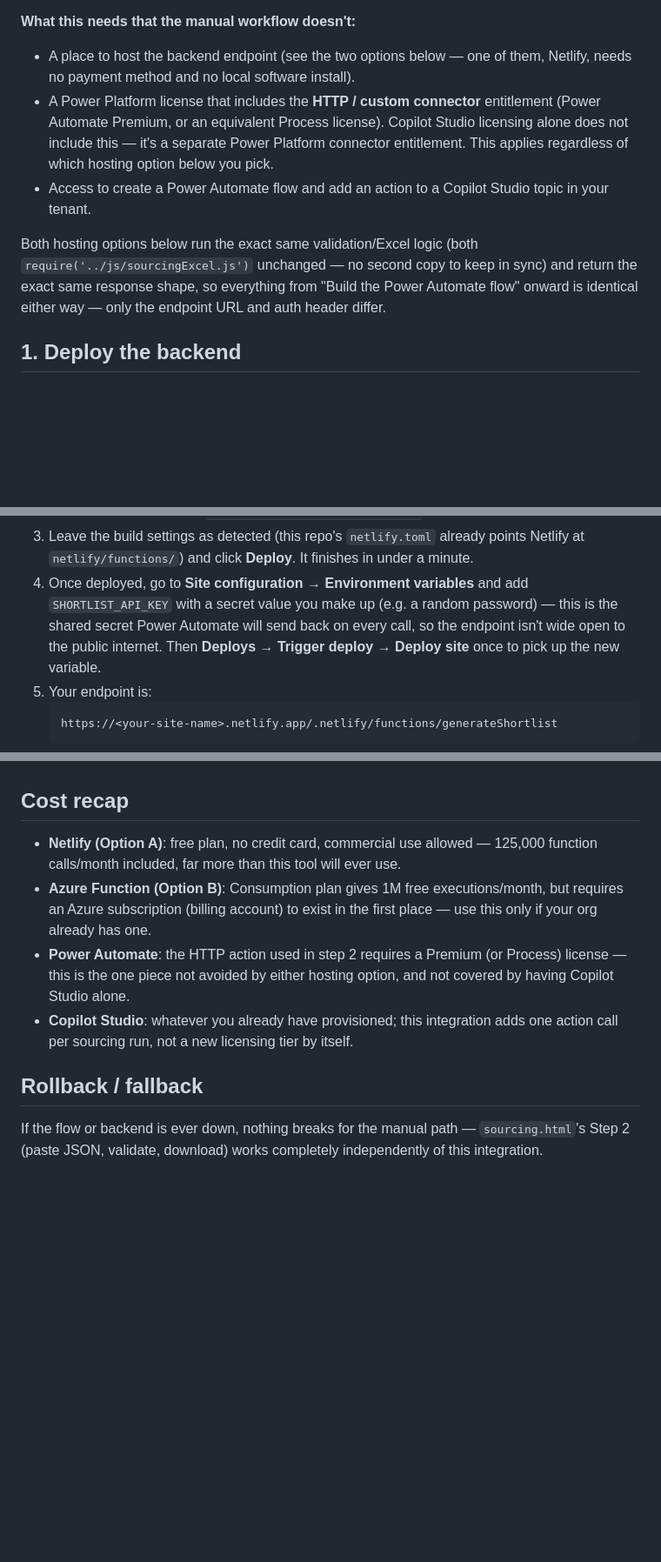
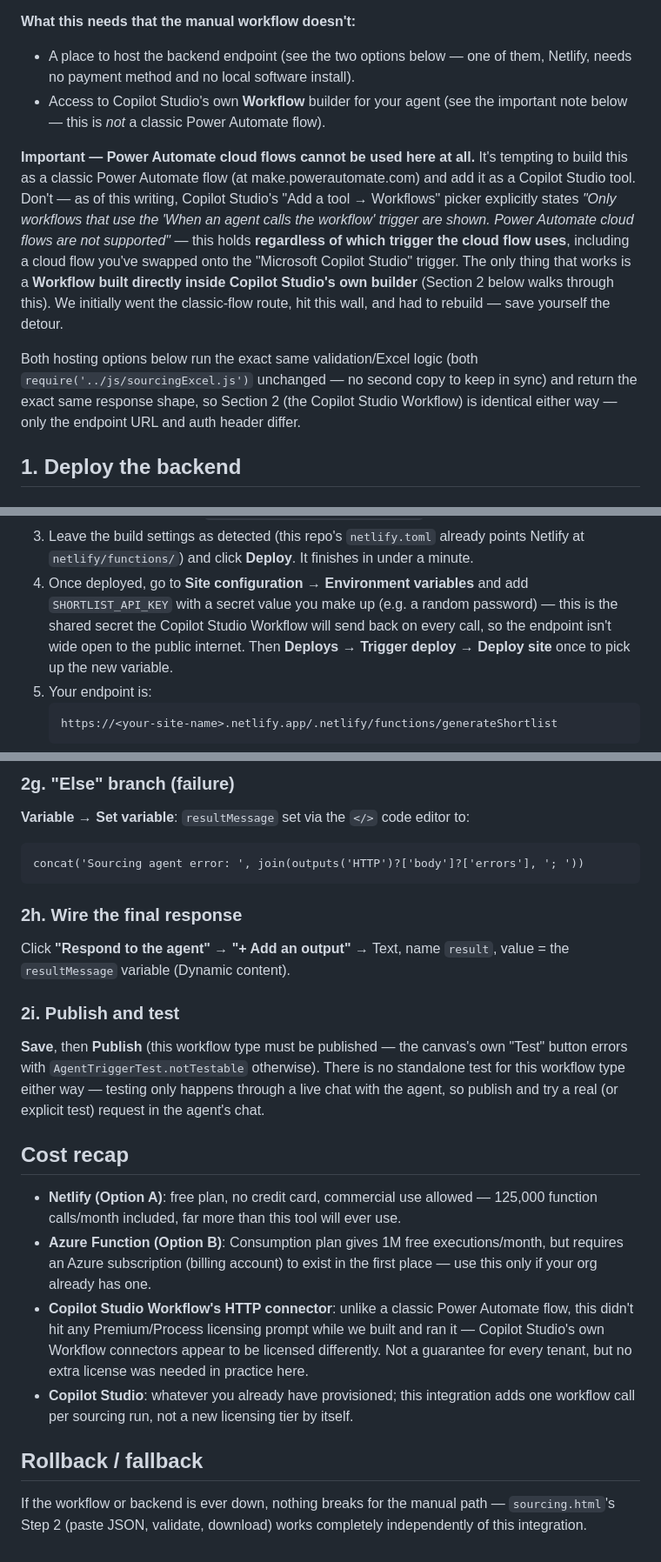
Before and after one commit to ameromari096-ai/Offer-Generator, a Markdown page: docs/copilot-studio-integration.md, 3 parts joined by grey strips. Shown at 87% size. GitHub-like rendering; blank space fills up the shorter version.

````diff
--- a/docs/copilot-studio-integration.md
+++ b/docs/copilot-studio-integration.md
@@ -10,19 +10,27 @@ upgrade for a Copilot Studio-based agent specifically.
 **What this needs that the manual workflow doesn't:**
 - A place to host the backend endpoint (see the two options below — one of
   them, Netlify, needs no payment method and no local software install).
-- A Power Platform license that includes the **HTTP / custom connector**
-  entitlement (Power Automate Premium, or an equivalent Process license).
-  Copilot Studio licensing alone does not include this — it's a separate
-  Power Platform connector entitlement. This applies regardless of which
-  hosting option below you pick.
-- Access to create a Power Automate flow and add an action to a Copilot
-  Studio topic in your tenant.
+- Access to Copilot Studio's own **Workflow** builder for your agent (see
+  the important note below — this is *not* a classic Power Automate flow).
+
+**Important — Power Automate cloud flows cannot be used here at all.**
+It's tempting to build this as a classic Power Automate flow (at
+make.powerautomate.com) and add it as a Copilot Studio tool. Don't — as of
+this writing, Copilot Studio's "Add a tool → Workflows" picker explicitly
+states *"Only workflows that use the 'When an agent calls the workflow'
+trigger are shown. Power Automate cloud flows are not supported"* — this
+holds **regardless of which trigger the cloud flow uses**, including a
+cloud flow you've swapped onto the "Microsoft Copilot Studio" trigger. The
+only thing that works is a **Workflow built directly inside Copilot
+Studio's own builder** (Section 2 below walks through this). We initially
+went the classic-flow route, hit this wall, and had to rebuild — save
+yourself the detour.
 
 Both hosting options below run the exact same validation/Excel logic (both
 `require('../js/sourcingExcel.js')` unchanged — no second copy to keep in
-sync) and return the exact same response shape, so everything from
-"Build the Power Automate flow" onward is identical either way — only the
-endpoint URL and auth header differ.
+sync) and return the exact same response shape, so Section 2 (the
+Copilot Studio Workflow) is identical either way — only the endpoint URL
+and auth header differ.
 
 ## 1. Deploy the backend
 
@@ -42,8 +50,9 @@ use, and deployment is entirely web-based (connect a GitHub repo and click
    in under a minute.
 4. Once deployed, go to **Site configuration → Environment variables** and
    add `SHORTLIST_API_KEY` with a secret value you make up (e.g. a random
-   password) — this is the shared secret Power Automate will send back on
-   every call, so the endpoint isn't wide open to the public internet. Then
+   password) — this is the shared secret the Copilot Studio Workflow will
+   send back on every call, so the endpoint isn't wide open to the public
+   internet. Then
    **Deploys → Trigger deploy → Deploy site** once to pick up the new
    variable.
 5. Your endpoint is:
@@ -164,3 +212,20 @@ instead of an `x-api-key` header.)
+### 2g. "Else" branch (failure)
+**Variable → Set variable**: `resultMessage` set via the `</>` code editor
+to:
+```
+concat('Sourcing agent error: ', join(outputs('HTTP')?['body']?['errors'], '; '))
+```
+
+### 2h. Wire the final response
+Click **"Respond to the agent"** → **"+ Add an output"** → Text, name
+`result`, value = the `resultMessage` variable (Dynamic content).
+
+### 2i. Publish and test
+**Save**, then **Publish** (this workflow type must be published — the
+canvas's own "Test" button errors with `AgentTriggerTest.notTestable`
+otherwise). There is no standalone test for this workflow type either way
+— testing only happens through a live chat with the agent, so publish and
+try a real (or explicit test) request in the agent's chat.
 
 ## Cost recap
 
@@ -170,15 +235,17 @@ instead of an `x-api-key` header.)
 - **Azure Function (Option B)**: Consumption plan gives 1M free
   executions/month, but requires an Azure subscription (billing account) to
   exist in the first place — use this only if your org already has one.
-- **Power Automate**: the HTTP action used in step 2 requires a Premium
-  (or Process) license — this is the one piece not avoided by either
-  hosting option, and not covered by having Copilot Studio alone.
+- **Copilot Studio Workflow's HTTP connector**: unlike a classic Power
+  Automate flow, this didn't hit any Premium/Process licensing prompt while
+  we built and ran it — Copilot Studio's own Workflow connectors appear to
+  be licensed differently. Not a guarantee for every tenant, but no extra
+  license was needed in practice here.
 - **Copilot Studio**: whatever you already have provisioned; this
-  integration adds one action call per sourcing run, not a new licensing
+  integration adds one workflow call per sourcing run, not a new licensing
   tier by itself.
 
 ## Rollback / fallback
 
-If the flow or backend is ever down, nothing breaks for the manual path —
+If the workflow or backend is ever down, nothing breaks for the manual path —
 `sourcing.html`'s Step 2 (paste JSON, validate, download) works completely
 independently of this integration.
````
Also changed, not shown: other parts of docs/copilot-studio-integration.md (+81 -42 lines), README.md (+6 -4 lines).
